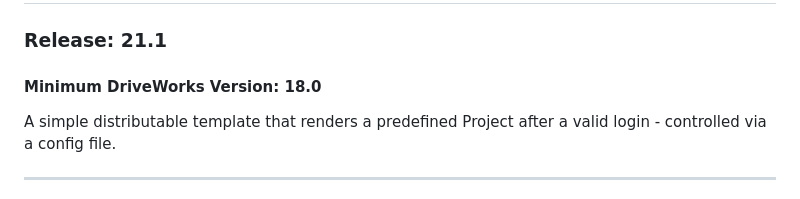
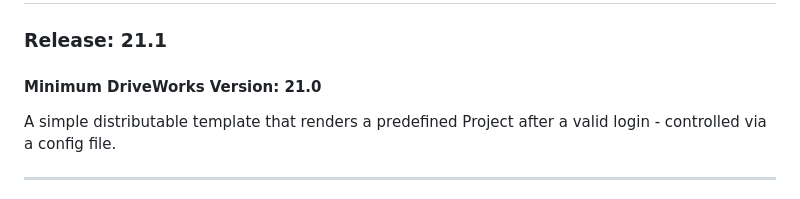
Before and after one commit to DriveWorks/IntegrationThemeExample-SimpleLogin, a Markdown page: README.md, the part around the change. Rendered like a GitHub page.

Commit message:
Update README "Minimum DriveWorks Version" to 21.0

```diff
--- a/README.md
+++ b/README.md
@@ -1,6 +1,6 @@
 # DriveWorks Live - Integration Theme Example - Simple Login
 ### Release: 21.1
-#### Minimum DriveWorks Version: 18.0
+#### Minimum DriveWorks Version: 21.0
 
 A simple distributable template that renders a predefined Project after a valid login - controlled via a config file.
 
```
